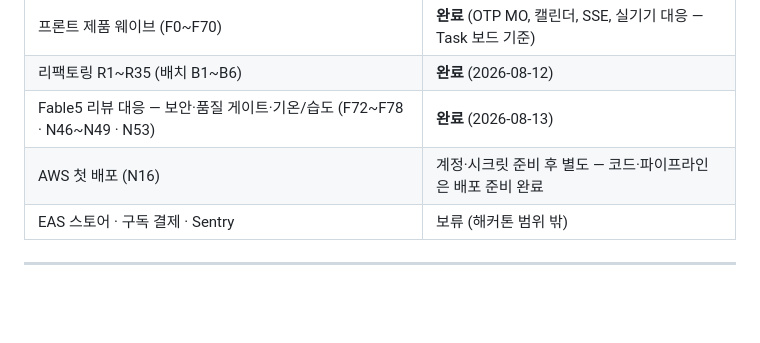
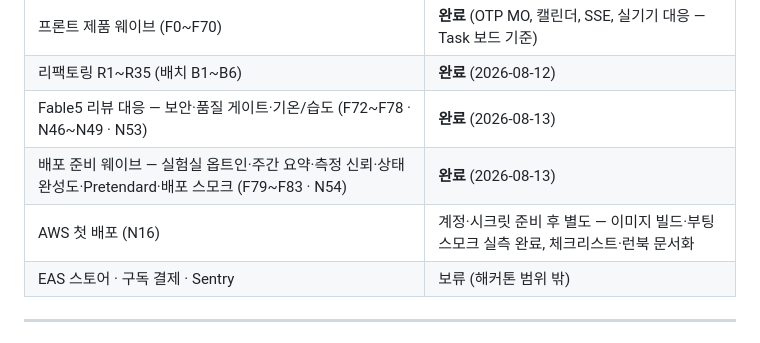
Before and after one commit to jae-ho93/Todayskin, a Markdown page: README.md, the part around the change. Rendered like a GitHub page; blank space fills up the shorter version.

```diff
--- a/README.md
+++ b/README.md
@@ -134,7 +134,8 @@ flowchart TB
 | 프론트 제품 웨이브 (F0~F70) | **완료** (OTP MO, 캘린더, SSE, 실기기 대응 — Task 보드 기준) |
 | 리팩토링 R1~R35 (배치 B1~B6) | **완료** (2026-08-12) |
 | Fable5 리뷰 대응 — 보안·품질 게이트·기온/습도 (F72~F78 · N46~N49 · N53) | **완료** (2026-08-13) |
-| AWS 첫 배포 (N16) | 계정·시크릿 준비 후 별도 — 코드·파이프라인은 배포 준비 완료 |
+| 배포 준비 웨이브 — 실험실 옵트인·주간 요약·측정 신뢰·상태 완성도·Pretendard·배포 스모크 (F79~F83 · N54) | **완료** (2026-08-13) |
+| AWS 첫 배포 (N16) | 계정·시크릿 준비 후 별도 — 이미지 빌드·부팅 스모크 실측 완료, 체크리스트·런북 문서화 |
 | EAS 스토어 · 구독 결제 · Sentry | 보류 (해커톤 범위 밖) |
 
 ---
```
Also changed, not shown: docs/reviews/Fable5_ProjectReview.md (+15 -0 lines), docs/tasks/FRONTEND_TASKS.md (+41 -31 lines).
